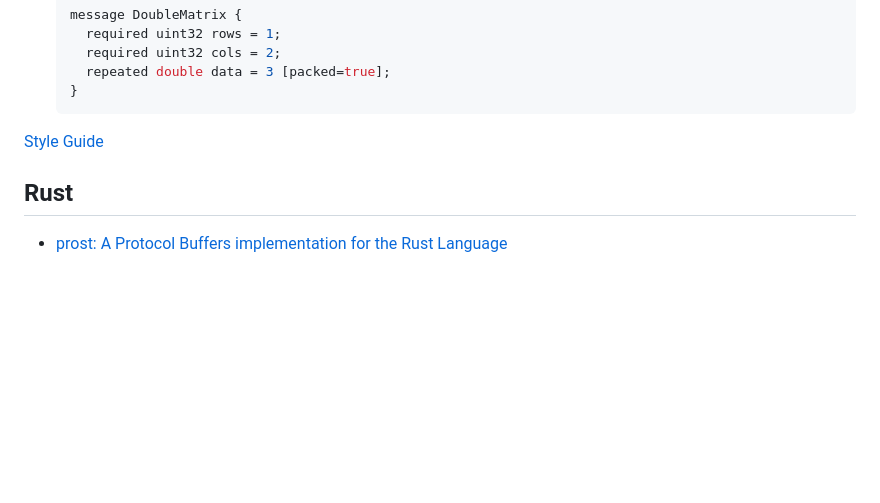
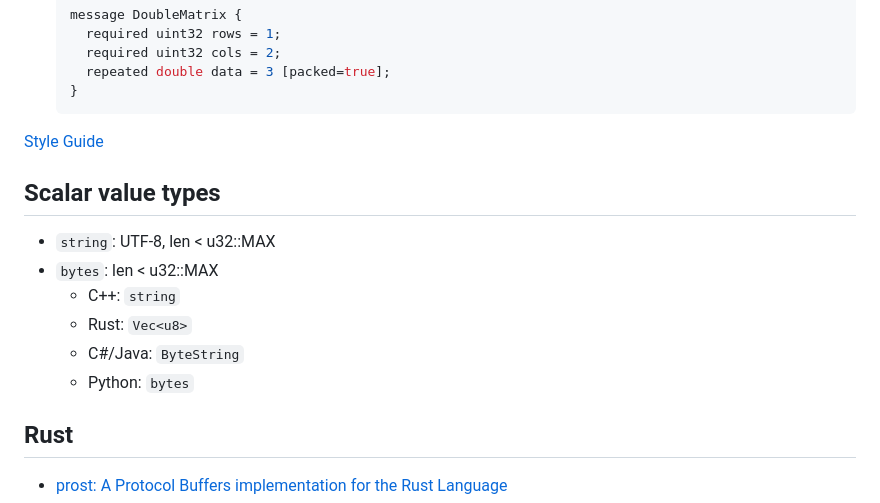
Before and after one commit to Chaoses-Ib/FormalLanguages, a Markdown page: Data/Protobuf.md, the part around the change. Drawn GitHub-style; blank space fills up the shorter version.

Commit message:
Data: Protobuf: Add `bytes`

```diff
--- a/Data/Protobuf.md
+++ b/Data/Protobuf.md
@@ -43,6 +43,14 @@
 
 [Style Guide](https://protobuf.dev/programming-guides/style/)
 
+## Scalar value types
+- `string`: UTF-8, len < u32::MAX
+- `bytes`: len < u32::MAX
+  - C++: `string`
+  - Rust: `Vec<u8>`
+  - C#/Java: `ByteString`
+  - Python: `bytes`
+
 ## Rust
 - [prost: A Protocol Buffers implementation for the Rust Language](https://github.com/tokio-rs/prost)
 
```
